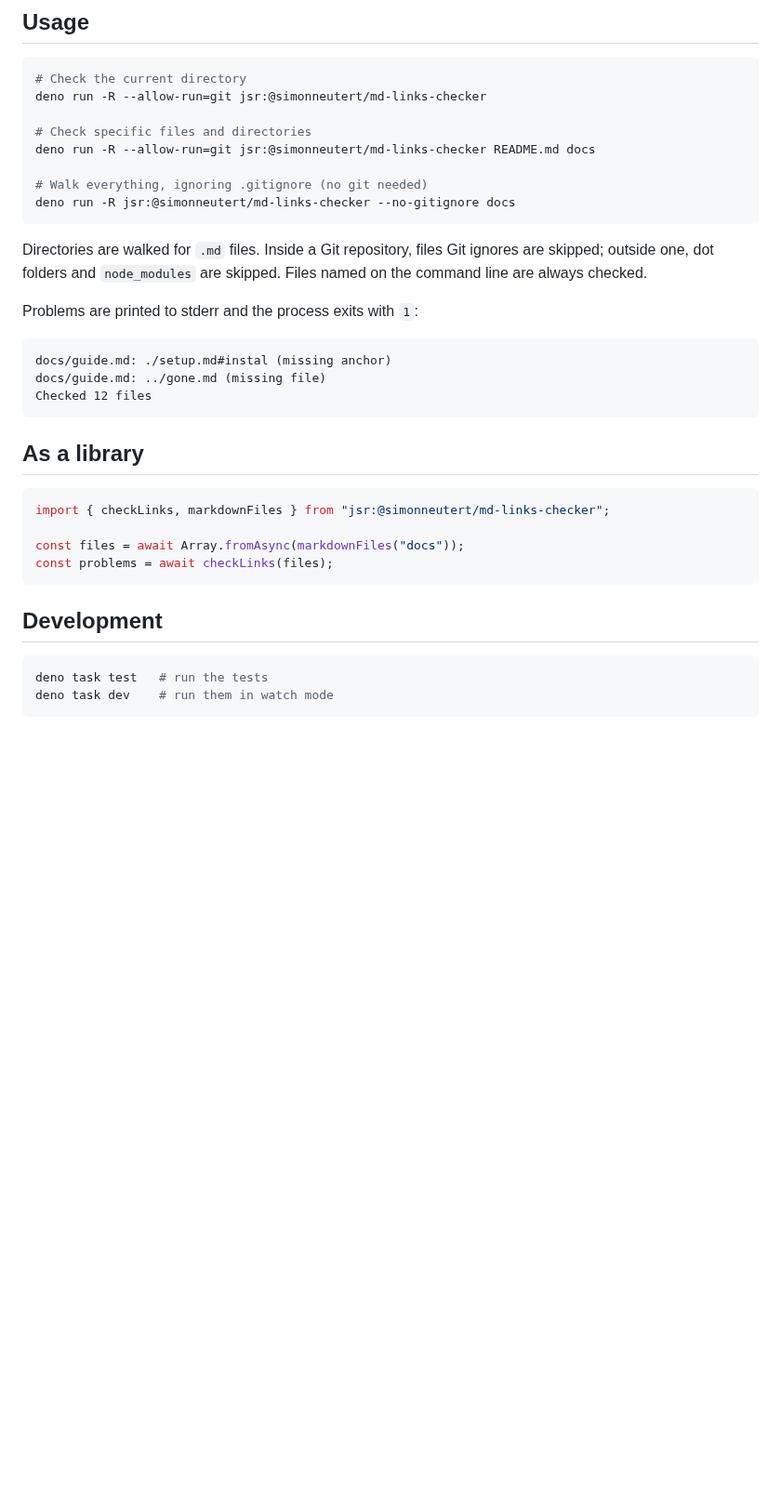
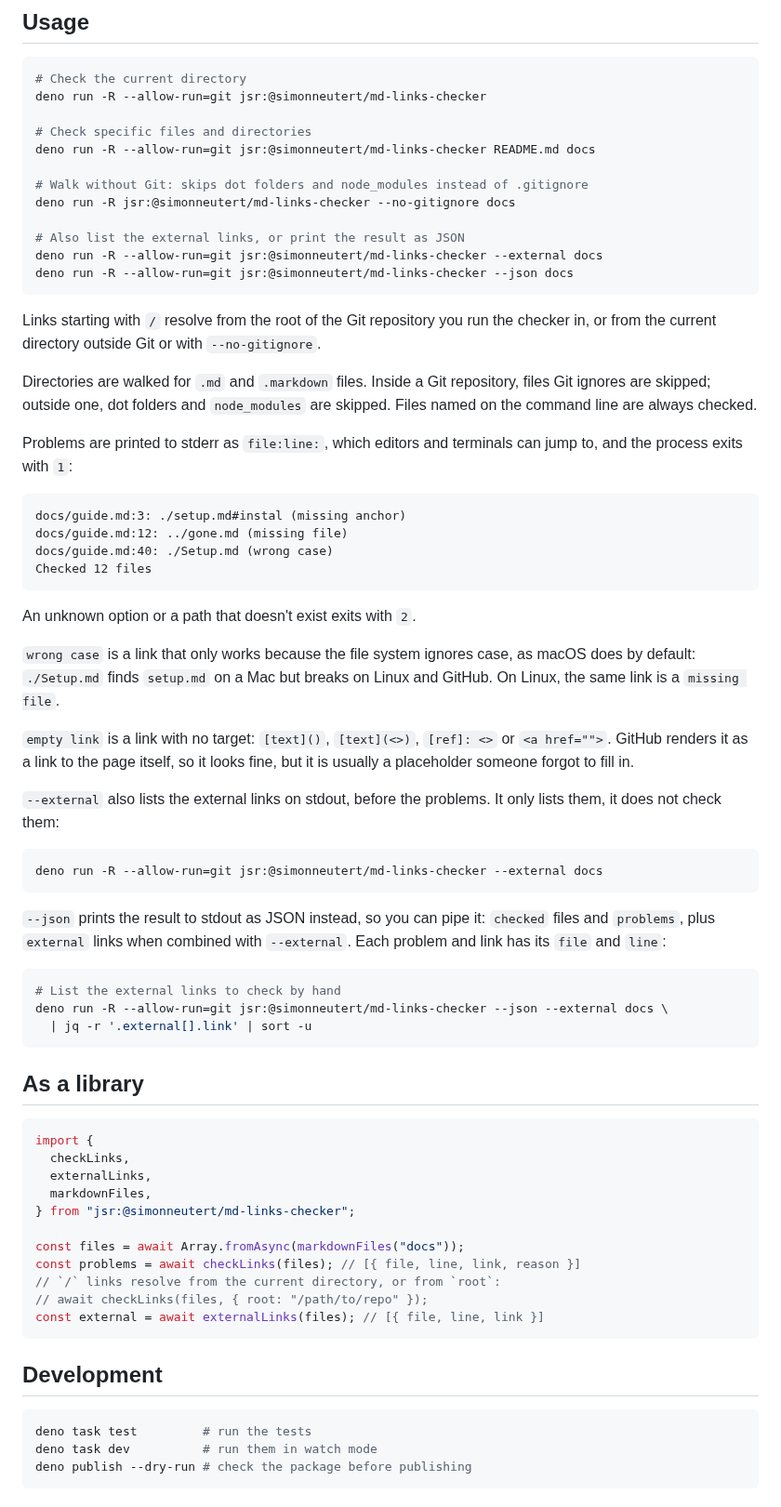
Before and after one commit to simonneutert/md-links-checker, a Markdown page: README.md, the part around one of its changes. Shown at 93% size. GitHub-like rendering; blank space fills up the shorter version.

````diff
--- a/README.md
+++ b/README.md
@@ -17,34 +60,78 @@ deno run -R --allow-run=git jsr:@simonneutert/md-links-checker
 # Check specific files and directories
 deno run -R --allow-run=git jsr:@simonneutert/md-links-checker README.md docs
 
-# Walk everything, ignoring .gitignore (no git needed)
+# Walk without Git: skips dot folders and node_modules instead of .gitignore
 deno run -R jsr:@simonneutert/md-links-checker --no-gitignore docs
+
+# Also list the external links, or print the result as JSON
+deno run -R --allow-run=git jsr:@simonneutert/md-links-checker --external docs
+deno run -R --allow-run=git jsr:@simonneutert/md-links-checker --json docs
 ```
 
-Directories are walked for `.md` files. Inside a Git repository, files Git
-ignores are skipped; outside one, dot folders and `node_modules` are skipped.
-Files named on the command line are always checked.
+Links starting with `/` resolve from the root of the Git repository you run the
+checker in, or from the current directory outside Git or with `--no-gitignore`.
 
-Problems are printed to stderr and the process exits with `1`:
+Directories are walked for `.md` and `.markdown` files. Inside a Git repository,
+files Git ignores are skipped; outside one, dot folders and `node_modules` are
+skipped. Files named on the command line are always checked.
+
+Problems are printed to stderr as `file:line:`, which editors and terminals can
+jump to, and the process exits with `1`:
 
 ```
-docs/guide.md: ./setup.md#instal (missing anchor)
-docs/guide.md: ../gone.md (missing file)
+docs/guide.md:3: ./setup.md#instal (missing anchor)
+docs/guide.md:12: ../gone.md (missing file)
+docs/guide.md:40: ./Setup.md (wrong case)
 Checked 12 files
+```
+
+An unknown option or a path that doesn't exist exits with `2`.
+
+`wrong case` is a link that only works because the file system ignores case, as
+macOS does by default: `./Setup.md` finds `setup.md` on a Mac but breaks on
+Linux and GitHub. On Linux, the same link is a `missing file`.
+
+`empty link` is a link with no target: `[text]()`, `[text](<>)`, `[ref]: <>` or
+`<a href="">`. GitHub renders it as a link to the page itself, so it looks fine,
+but it is usually a placeholder someone forgot to fill in.
+
+`--external` also lists the external links on stdout, before the problems. It
+only lists them, it does not check them:
+
+```sh
+deno run -R --allow-run=git jsr:@simonneutert/md-links-checker --external docs
+```
+
+`--json` prints the result to stdout as JSON instead, so you can pipe it:
+`checked` files and `problems`, plus `external` links when combined with
+`--external`. Each problem and link has its `file` and `line`:
+
+```sh
+# List the external links to check by hand
+deno run -R --allow-run=git jsr:@simonneutert/md-links-checker --json --external docs \
+  | jq -r '.external[].link' | sort -u
 ```
 
 ## As a library
 
 ```ts
-import { checkLinks, markdownFiles } from "jsr:@simonneutert/md-links-checker";
+import {
+  checkLinks,
+  externalLinks,
+  markdownFiles,
+} from "jsr:@simonneutert/md-links-checker";
 
 const files = await Array.fromAsync(markdownFiles("docs"));
-const problems = await checkLinks(files);
+const problems = await checkLinks(files); // [{ file, line, link, reason }]
+// `/` links resolve from the current directory, or from `root`:
+// await checkLinks(files, { root: "/path/to/repo" });
+const external = await externalLinks(files); // [{ file, line, link }]
 ```
 
 ## Development
 
 ```sh
-deno task test   # run the tests
-deno task dev    # run them in watch mode
+deno task test         # run the tests
+deno task dev          # run them in watch mode
+deno publish --dry-run # check the package before publishing
 ```
````
Also changed, not shown: other parts of README.md (+63 -4 lines), CHANGELOG.md (added, +58 -0 lines), md-link-checker_logo.jpg (added), 4 other files.
